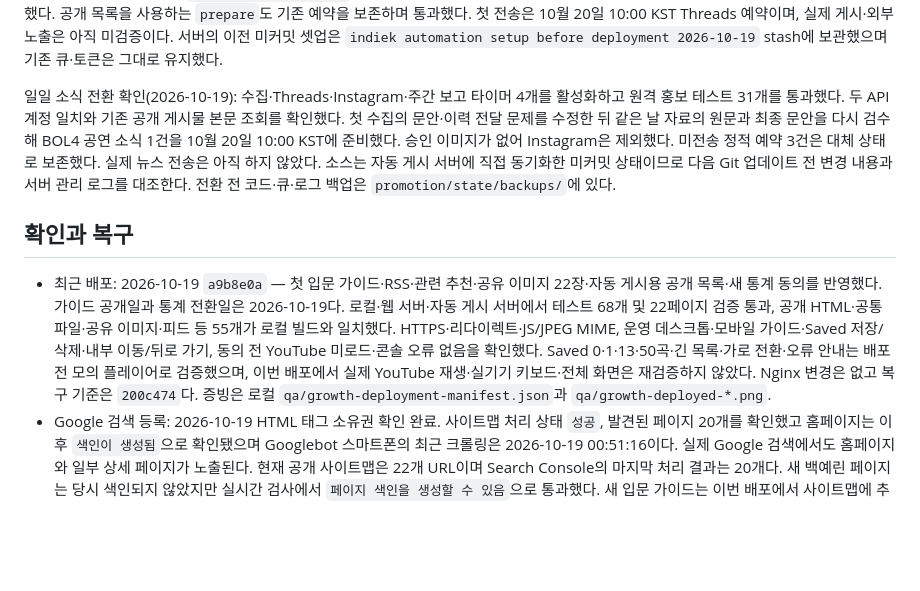
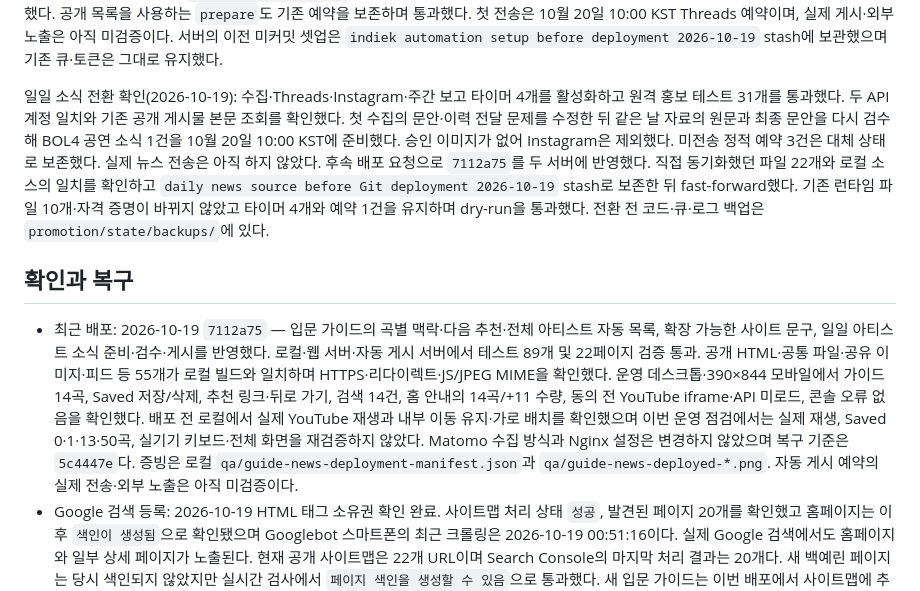
Before and after one commit to hurxxxx/indiek, a Markdown page: deploy/README.md, the part around the change. GitHub-like rendering; blank space fills up the shorter version.

Commit message:
Record guide and daily news deployment verification

```diff
--- a/deploy/README.md
+++ b/deploy/README.md
@@ -68,11 +68,11 @@ systemctl --user stop indiek-promotion-prepare.timer indiek-promotion-threads.ti
 
 최초 설치 확인(2026-10-19, 일일 소식 전환 전): 원격 테스트 68개 통과, 타이머 3개 활성화, Codex로 공개 원문 기반 문안 3개 준비. Threads와 Instagram 모두 기본 정보·게시 권한만 연결하고 서버에서 본인 계정 일치·기존 게시물 각 1건 조회를 확인했다. Instagram은 사용자 승인으로 공개 크리에이터 계정으로 전환했다. Threads 초기 갱신 기준은 발급 후 59일로 보수적으로 기록했으며, Instagram 만료 시각은 Meta 디버거로 확인한 `2026-12-18T11:07:37Z`다. 공유 이미지·공개 목록 배포 후 최종 dry-run에서 3건 모두 원문·이미지 확인을 통과했다. 공개 목록을 사용하는 `prepare`도 기존 예약을 보존하며 통과했다. 첫 전송은 10월 20일 10:00 KST Threads 예약이며, 실제 게시·외부 노출은 아직 미검증이다. 서버의 이전 미커밋 셋업은 `indiek automation setup before deployment 2026-10-19` stash에 보관했으며 기존 큐·토큰은 그대로 유지했다.
 
-일일 소식 전환 확인(2026-10-19): 수집·Threads·Instagram·주간 보고 타이머 4개를 활성화하고 원격 홍보 테스트 31개를 통과했다. 두 API 계정 일치와 기존 공개 게시물 본문 조회를 확인했다. 첫 수집의 문안·이력 전달 문제를 수정한 뒤 같은 날 자료의 원문과 최종 문안을 다시 검수해 BOL4 공연 소식 1건을 10월 20일 10:00 KST에 준비했다. 승인 이미지가 없어 Instagram은 제외했다. 미전송 정적 예약 3건은 대체 상태로 보존했다. 실제 뉴스 전송은 아직 하지 않았다. 소스는 자동 게시 서버에 직접 동기화한 미커밋 상태이므로 다음 Git 업데이트 전 변경 내용과 서버 관리 로그를 대조한다. 전환 전 코드·큐·로그 백업은 `promotion/state/backups/`에 있다.
+일일 소식 전환 확인(2026-10-19): 수집·Threads·Instagram·주간 보고 타이머 4개를 활성화하고 원격 홍보 테스트 31개를 통과했다. 두 API 계정 일치와 기존 공개 게시물 본문 조회를 확인했다. 첫 수집의 문안·이력 전달 문제를 수정한 뒤 같은 날 자료의 원문과 최종 문안을 다시 검수해 BOL4 공연 소식 1건을 10월 20일 10:00 KST에 준비했다. 승인 이미지가 없어 Instagram은 제외했다. 미전송 정적 예약 3건은 대체 상태로 보존했다. 실제 뉴스 전송은 아직 하지 않았다. 후속 배포 요청으로 `7112a75`를 두 서버에 반영했다. 직접 동기화했던 파일 22개와 로컬 소스의 일치를 확인하고 `daily news source before Git deployment 2026-10-19` stash로 보존한 뒤 fast-forward했다. 기존 런타임 파일 10개·자격 증명이 바뀌지 않았고 타이머 4개와 예약 1건을 유지하며 dry-run을 통과했다. 전환 전 코드·큐·로그 백업은 `promotion/state/backups/`에 있다.
 
 ## 확인과 복구
 
-- 최근 배포: 2026-10-19 `a9b8e0a` — 첫 입문 가이드·RSS·관련 추천·공유 이미지 22장·자동 게시용 공개 목록·새 통계 동의를 반영했다. 가이드 공개일과 통계 전환일은 2026-10-19다. 로컬·웹 서버·자동 게시 서버에서 테스트 68개 및 22페이지 검증 통과, 공개 HTML·공통 파일·공유 이미지·피드 등 55개가 로컬 빌드와 일치했다. HTTPS·리다이렉트·JS/JPEG MIME, 운영 데스크톱·모바일 가이드·Saved 저장/삭제·내부 이동/뒤로 가기, 동의 전 YouTube 미로드·콘솔 오류 없음을 확인했다. Saved 0·1·13·50곡·긴 목록·가로 전환·오류 안내는 배포 전 모의 플레이어로 검증했으며, 이번 배포에서 실제 YouTube 재생·실기기 키보드·전체 화면은 재검증하지 않았다. Nginx 변경은 없고 복구 기준은 `200c474`다. 증빙은 로컬 `qa/growth-deployment-manifest.json`과 `qa/growth-deployed-*.png`.
+- 최근 배포: 2026-10-19 `7112a75` — 입문 가이드의 곡별 맥락·다음 추천·전체 아티스트 자동 목록, 확장 가능한 사이트 문구, 일일 아티스트 소식 준비·검수·게시를 반영했다. 로컬·웹 서버·자동 게시 서버에서 테스트 89개 및 22페이지 검증 통과. 공개 HTML·공통 파일·공유 이미지·피드 등 55개가 로컬 빌드와 일치하며 HTTPS·리다이렉트·JS/JPEG MIME을 확인했다. 운영 데스크톱·390×844 모바일에서 가이드 14곡, Saved 저장/삭제, 추천 링크·뒤로 가기, 검색 14건, 홈 안내의 14곡/+11 수량, 동의 전 YouTube iframe·API 미로드, 콘솔 오류 없음을 확인했다. 배포 전 로컬에서 실제 YouTube 재생과 내부 이동 유지·가로 배치를 확인했으며 이번 운영 점검에서는 실제 재생, Saved 0·1·13·50곡, 실기기 키보드·전체 화면을 재검증하지 않았다. Matomo 수집 방식과 Nginx 설정은 변경하지 않았으며 복구 기준은 `5c4447e`다. 증빙은 로컬 `qa/guide-news-deployment-manifest.json`과 `qa/guide-news-deployed-*.png`. 자동 게시 예약의 실제 전송·외부 노출은 아직 미검증이다.
 - Google 검색 등록: 2026-10-19 HTML 태그 소유권 확인 완료. 사이트맵 처리 상태 `성공`, 발견된 페이지 20개를 확인했고 홈페이지는 이후 `색인이 생성됨`으로 확인됐으며 Googlebot 스마트폰의 최근 크롤링은 2026-10-19 00:51:16이다. 실제 Google 검색에서도 홈페이지와 일부 상세 페이지가 노출된다. 현재 공개 사이트맵은 22개 URL이며 Search Console의 마지막 처리 결과는 20개다. 새 백예린 페이지는 당시 색인되지 않았지만 실시간 검사에서 `페이지 색인을 생성할 수 있음`으로 통과했다. 새 입문 가이드는 이번 배포에서 사이트맵에 추가했으며 색인은 미확인이다. 실적·코어 웹 바이탈 보고서는 당시 데이터 처리 중이었다. 실제 색인 상태는 Search Console에서 별도로 확인한다.
 - Matomo 최근 점검: 2026-10-19 새 버전 배포 후 운영 브라우저에서 허용 전 스크립트 미로드, 허용 후 페이지뷰·내부 이동·저장·Threads 유입 이벤트의 DB 반영, 쿼리 없는 URL 저장을 확인했다. 철회는 다른 열린 탭에도 반영됐고 두 탭의 후속 이동에서 DB 기록이 늘지 않았다. 점검으로 페이지뷰 3건·저장 1건·Threads 유입 1건이 포함되므로 자연 유입 성과로 계산하지 않는다. 실제 재생·공유 이벤트는 이번 운영 점검에서 발생시키지 않았다. 전체 방문 수가 아닌 통계를 허용한 방문만 집계하며 DNT·GPC 신호도 존중한다.
 - 통계 비교 시 사이트 ID `4`, 날짜·시간대(`Asia/Seoul`), 방문 수와 페이지뷰의 구분을 먼저 확인한다. 실시간 보고서와 요약 보고서는 갱신 시점이 다르다. 현재 서버는 5분마다 아카이브를 실행하며 당일 보고서 캐시의 기본 유효기간은 15분이다. Reddit 게시글 조회수와 사이트 방문 수를 직접 비교하지 않는다.
```
Also changed, not shown: docs/promotion.md (+3 -3 lines).
